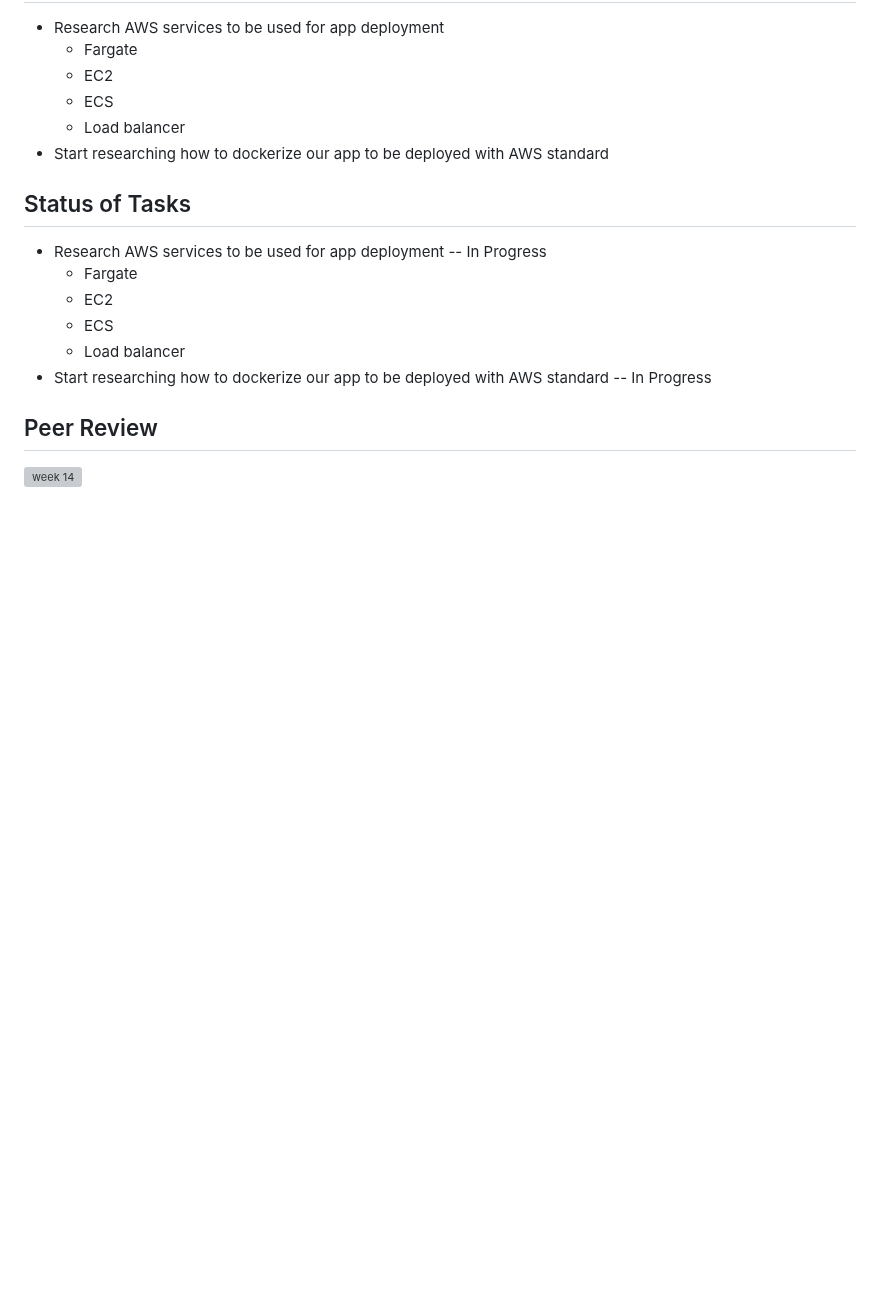
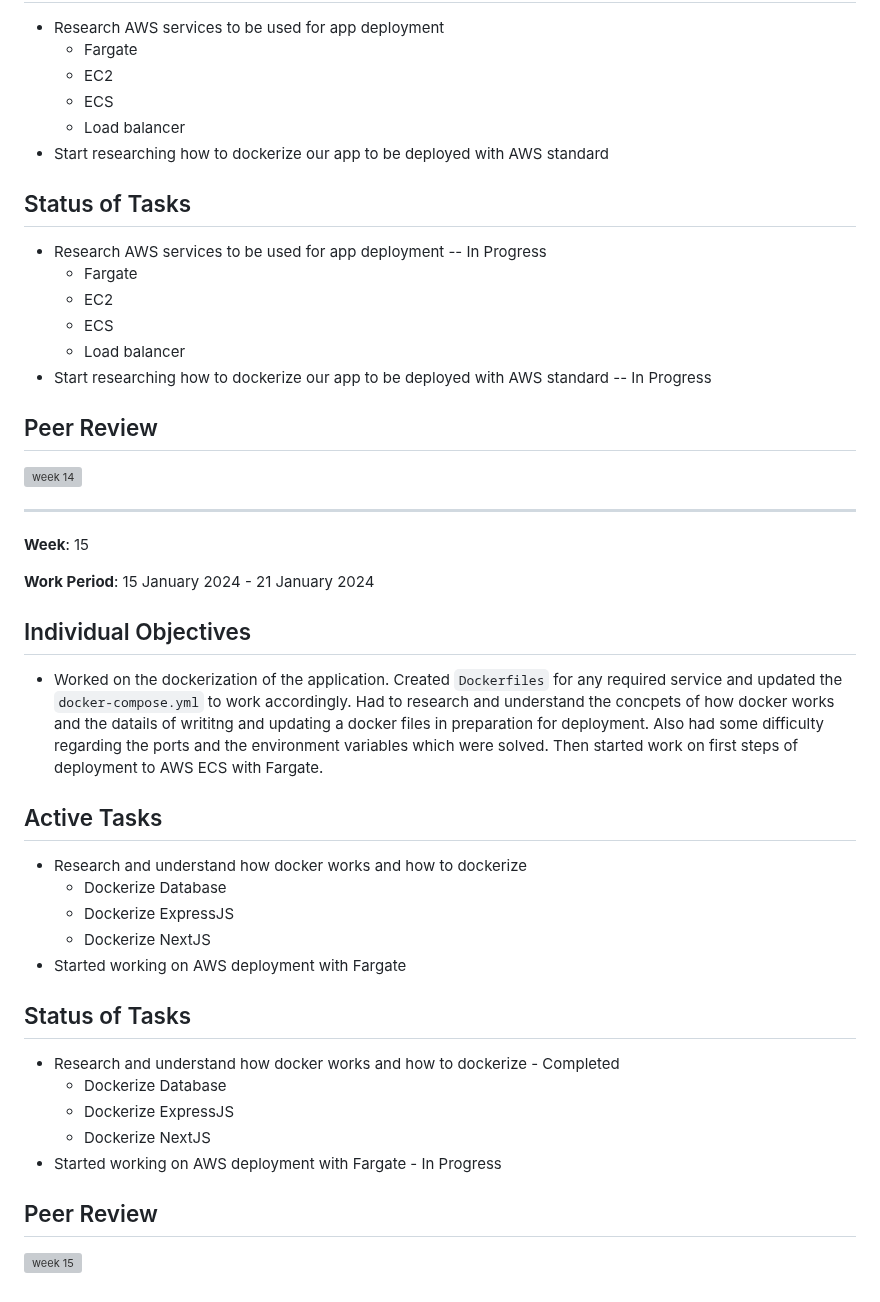
Before and after one commit to TheSomethingSomethingCompany/secret-forest, a Markdown page: docs/weekly logs/indiv_log_AhmedAlRubaii.md, the part around the change. GitHub-like rendering; blank space fills up the shorter version; grey boxes are pictures that could not be loaded.

Commit message:
Update indiv_log_AhmedAlRubaii.md week 15

```diff
--- a/docs/weekly logs/indiv_log_AhmedAlRubaii.md
+++ b/docs/weekly logs/indiv_log_AhmedAlRubaii.md
@@ -358,3 +358,33 @@ As discussed with the TA, I will be providing some additional notes regarding my
 
 ## Peer Review
 ![week 14](https://github.com/COSC-499-W2023/year-long-project-team-10/assets/77289951/291b753c-a425-49ba-9ea0-d8b4987283c6)
+
+---------------------------
+
+**Week**: 15
+
+**Work Period**: 15 January 2024 - 21 January 2024
+
+## Individual Objectives
+
+- Worked on the dockerization of the application. Created `Dockerfiles` for any required service and updated the `docker-compose.yml` to work accordingly. Had to research and understand the concpets of how docker works and the datails of writitng and updating a docker files in preparation for deployment. Also had some difficulty regarding the ports and the environment variables which were solved. Then started work on first steps of deployment to AWS ECS with Fargate.
+
+## Active Tasks
+
+- Research and understand how docker works and how to dockerize
+	- Dockerize Database
+ 	- Dockerize ExpressJS
+	- Dockerize NextJS
+ - Started working on AWS deployment with Fargate
+
+## Status of Tasks
+
+- Research and understand how docker works and how to dockerize - Completed
+	- Dockerize Database
+ 	- Dockerize ExpressJS
+	- Dockerize NextJS
+ - Started working on AWS deployment with Fargate - In Progress
+
+
+## Peer Review
+![week 15](https://github.com/COSC-499-W2023/year-long-project-team-10/assets/77289951/7ef7aae1-2580-498c-b263-78bcf0a9106b)
```
